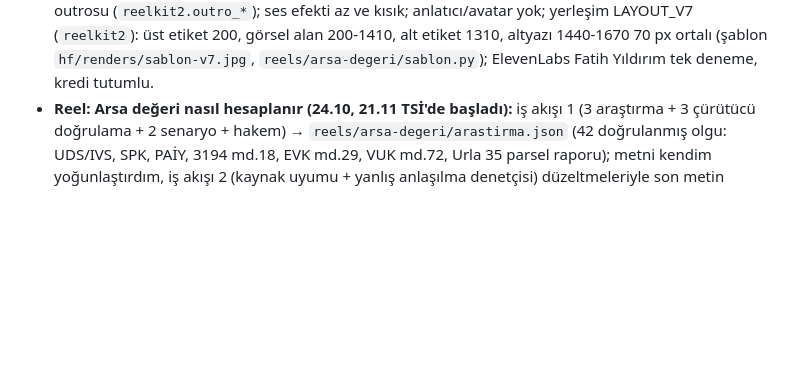
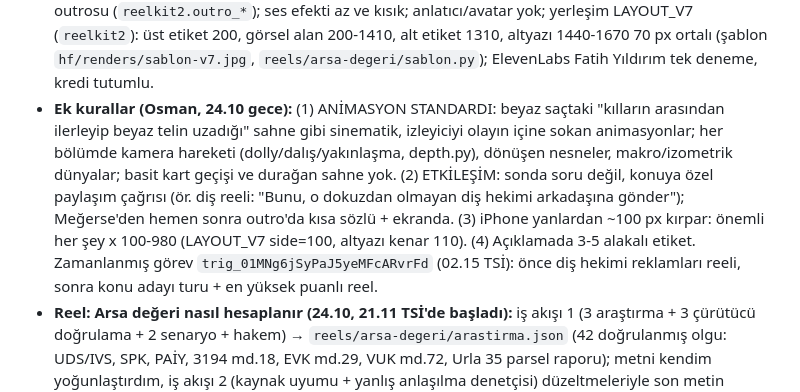
Before and after one commit to osmanadali/megerse-reels, a Markdown page: HANDOFF.md, the part around the change. Rendered like a GitHub page; blank space fills up the shorter version.

Commit message:
HANDOFF: animasyon standardı, paylaşım çağrısı, iPhone kırpma payı, 02.15 planı
Co-Authored-By: Claude Opus 5.5 <noreply@anthropic.com>
Claude-Session: https://claude.ai/code/session_015fRwUchSpkL45hzLFTNwdU

```diff
--- a/HANDOFF.md
+++ b/HANDOFF.md
@@ -44,6 +44,7 @@ Yeni sohbette ilk mesaj: "HANDOFF.md'yi oku ve kaldığın yerden devam et."
 - **Beyaz saç v2 son hal (24.10):** Osman: sözlü kapanış çağrısı yok (yerine sessiz döngü kartı: ayna + "Sizde kaç tane çıkar denirdi? 👇"), kancadan sonra kanal introsu (`reelkit2.intro_*`, 1,8 sn "Meğerse dosyası"), anlatıcı/avatar KALDIRILDI (ekran tamamen sahneye), sahneler sadeleşti (aynı anda en fazla bir üst + bir alt etiket, sırayla değişir; görsel alan 120-1220, altyazı 1250-1500), yeni altyazı v6 (`reelkit2.captions_box`: etkin kelime sarı yuvarlak kutuda, `page(..., avatar=False, chrome=False, caps="box")`), folikül sahnesi: kamera kıl ormanının içinden ilerler, ortada beyaz tel büyür; %15→≈%50 sahnesi iki cam tüp (dalgalı sıvı + kabarcık, YARI çizgisi). **Ses: ElevenLabs "Fatih Yıldırım" (7VqWGAWwo2HMrylfKrcm), eleven_v4, tek deneme, 1602 kredi** (flow `3oUJnyar0V2RgGqVtwRV`); ham ses `reels/beyaz-sac/voice-v2-raw.mp3` (yedek, repoda). Akış `ses_isle.sh`: tighten (118,5→109,9 sn) → align → `scripts/insert_gap.py` (intro boşluğu) → build → miks → render `hf/renders/beyazsac-v2.mp4`. Osman: ElevenLabs kredisini tutumlu harca, tekrar üretim yok.
 - **Beyaz saç kapak v3 (24.10):** damga yok; kıl ormanı + parlayan beyaz tel, cımbız teli tutuyor, "çoğalır mı" hayalet teller, sarı kutu başlık (`reels/beyaz-sac/cover.py`, kıl ormanı `hairart.hair_forest`).
 - **Reel kuralları (Osman, 24.10; arsa reeli ve sonrası):** en kısa sürede en fazla bilgi (usta senarist + yönetmen, kaliteden ödün yok); süre 60-80 sn, fazlası yok (sığmayan konu atlanır); doğrudan soruyla güçlü giriş, "cevap sonda" ibaresi yok; Meğerse finalde; sonda soru yok; sessiz takip/yorum/paylaş outrosu (`reelkit2.outro_*`); ses efekti az ve kısık; anlatıcı/avatar yok; yerleşim LAYOUT_V7 (`reelkit2`): üst etiket 200, görsel alan 200-1410, alt etiket 1310, altyazı 1440-1670 70 px ortalı (şablon `hf/renders/sablon-v7.jpg`, `reels/arsa-degeri/sablon.py`); ElevenLabs Fatih Yıldırım tek deneme, kredi tutumlu.
+- **Ek kurallar (Osman, 24.10 gece):** (1) ANİMASYON STANDARDI: beyaz saçtaki "kılların arasından ilerleyip beyaz telin uzadığı" sahne gibi sinematik, izleyiciyi olayın içine sokan animasyonlar; her bölümde kamera hareketi (dolly/dalış/yakınlaşma, depth.py), dönüşen nesneler, makro/izometrik dünyalar; basit kart geçişi ve durağan sahne yok. (2) ETKİLEŞİM: sonda soru değil, konuya özel paylaşım çağrısı (ör. diş reeli: "Bunu, o dokuzdan olmayan diş hekimi arkadaşına gönder"); Meğerse'den hemen sonra outro'da kısa sözlü + ekranda. (3) iPhone yanlardan ~100 px kırpar: önemli her şey x 100-980 (LAYOUT_V7 side=100, altyazı kenar 110). (4) Açıklamada 3-5 alakalı etiket. Zamanlanmış görev `trig_01MNg6jSyPaJ5yeMFcARvrFd` (02.15 TSİ): önce diş hekimi reklamları reeli, sonra konu adayı turu + en yüksek puanlı reel.
 - **Reel: Arsa değeri nasıl hesaplanır (24.10, 21.11 TSİ'de başladı):** iş akışı 1 (3 araştırma + 3 çürütücü doğrulama + 2 senaryo + hakem) → `reels/arsa-degeri/arastirma.json` (42 doğrulanmış olgu: UDS/IVS, SPK, PAİY, 3194 md.18, EVK md.29, VUK md.72, Urla 35 parsel raporu); metni kendim yoğunlaştırdım, iş akışı 2 (kaynak uyumu + yanlış anlaşılma denetçisi) düzeltmeleriyle son metin `metin.txt` (1188 karakter). Ses: Fatih Yıldırım, 1188 kredi (flow `wWFtGqYzq1VebFhaWVrT`), ham `voice-raw.mp3` repoda; 89,1 sn → sıkı boşluk 81,3 → atempo 1,10 → 73,9 sn. Görseller `scripts/isoart.py` (izometrik arsa/bina/yol/kazık/hayalet hacim) + mavi plan (blueprint) zemini; 10 sahne: kanca (iki 500 m² arsa, fiyat sütunları), resmi rayiç (en düşük fiyat iğnesi → asgari m² değeri, PİYASA DEĞERİ DEĞİL damgası), 3 yol kartı, pazar yolu (satış/ilan kartları + yüzde çipleri), imar durum belgesi, emsal/KAKS (0,50 → 250, 1,50 → 750 m² kat kat), tarla parselasyonu (≤%45 DOP), gelir yolu şelale grafiği, Urla raporu (≈807 / ≈665 milyon, ORTALAMA çizilir, NİHAİ DEĞER), Meğerse + outro. Build `reels/arsa-degeri/build.py` (`ARSA_GECICI=1` sahte zamanlarla test), akış `ses_isle.sh`, render `hf/renders/arsa-degeri.mp4` (79,6 sn), kapak `cover.py` → `hf/renders/arsa-kapak.jpg`, açıklama `caption.md`.
 - **Kural (Osman):** Üretilmiş çizimleri yeniden üretme, `artlib`'den kullan; beğenilmezse orada geliştir. Grafikler gerçekçi ama çizim.
 
```
